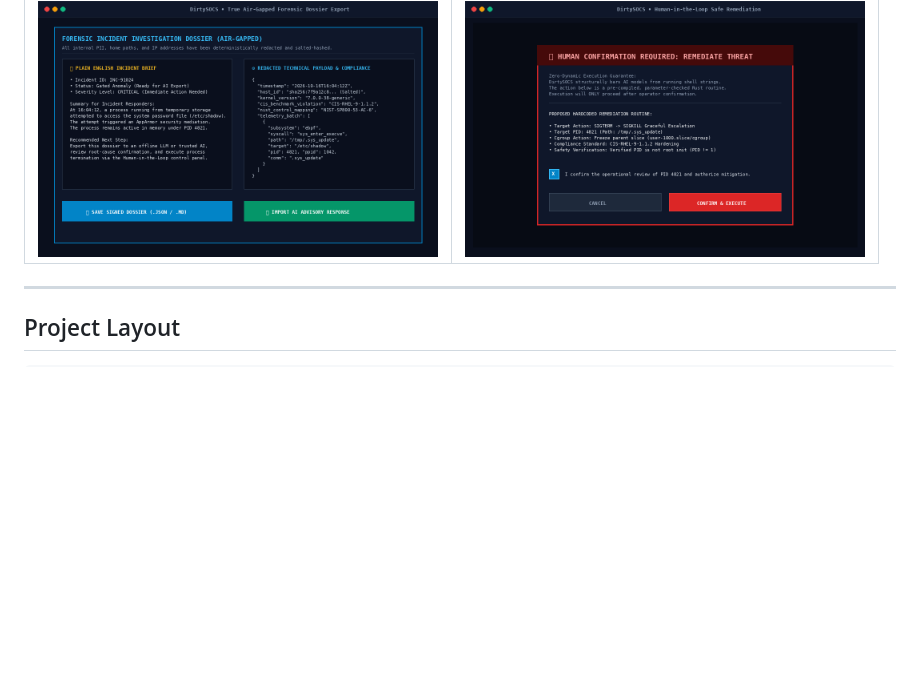
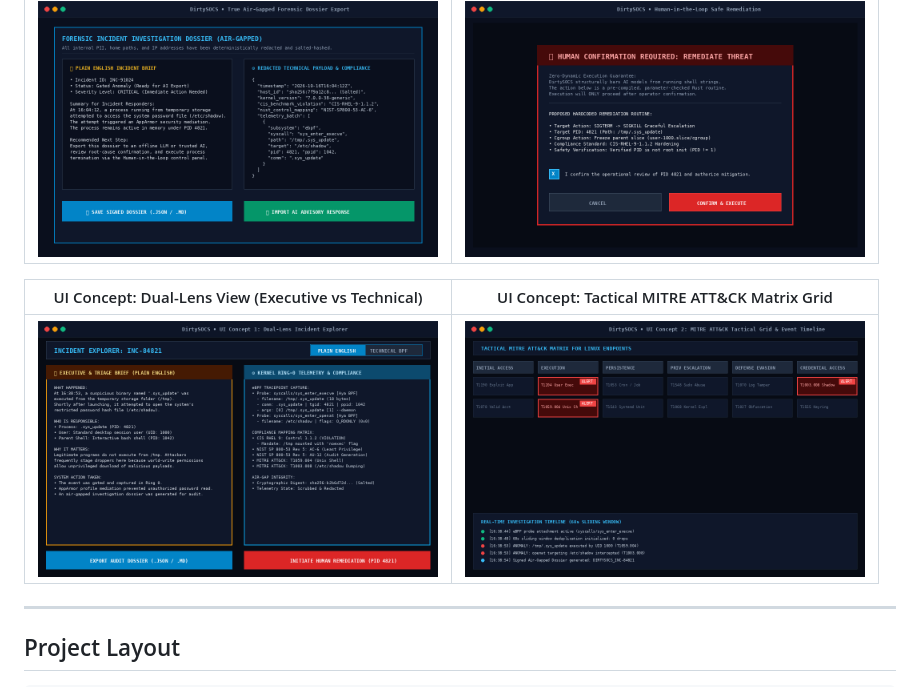
Before and after one commit to 87Supreme-cell/DirtySOCS, a Markdown page: README.md, the part around the change. Drawn GitHub-style; pictures changed too: docs/screenshots/ui_concept_dual_view.png (added), docs/screenshots/ui_concept_mitre_heatmap.png (added); blank space fills up the shorter version.

Commit message:
docs: add UI concept screenshots for Dual-Lens incident explorer and MITRE ATT&CK matrix grid

```diff
--- a/README.md
+++ b/README.md
@@ -181,6 +181,10 @@ The AI model is strictly barred from executing dynamic commands on the host. Whe
 | :---: | :---: |
 | <img src="docs/screenshots/advisory_export.png" alt="AI Advisory Export" width="400"/> | <img src="docs/screenshots/remediation_modal.png" alt="Remediation Confirmation" width="400"/> |
 
+| UI Concept: Dual-Lens View (Executive vs Technical) | UI Concept: Tactical MITRE ATT&CK Matrix Grid |
+| :---: | :---: |
+| <img src="docs/screenshots/ui_concept_dual_view.png" alt="Dual-Lens Incident Explorer" width="400"/> | <img src="docs/screenshots/ui_concept_mitre_heatmap.png" alt="MITRE ATT&CK Tactical Matrix" width="400"/> |
+
 ---
 
 ## Project Layout
```
Also changed, not shown: 1 other file.
